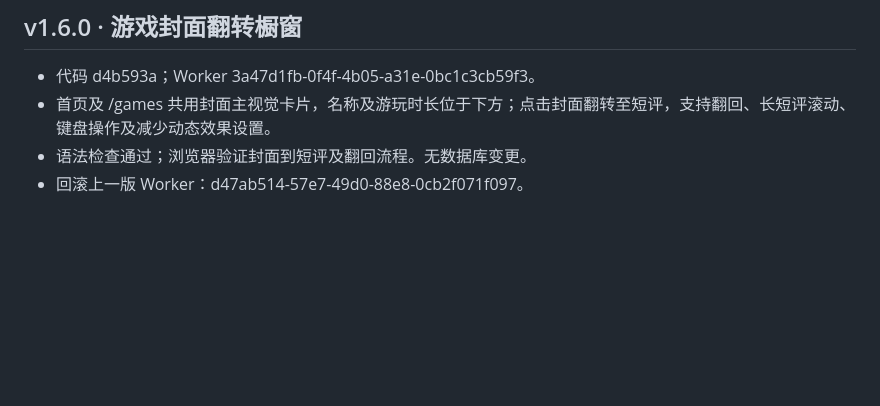
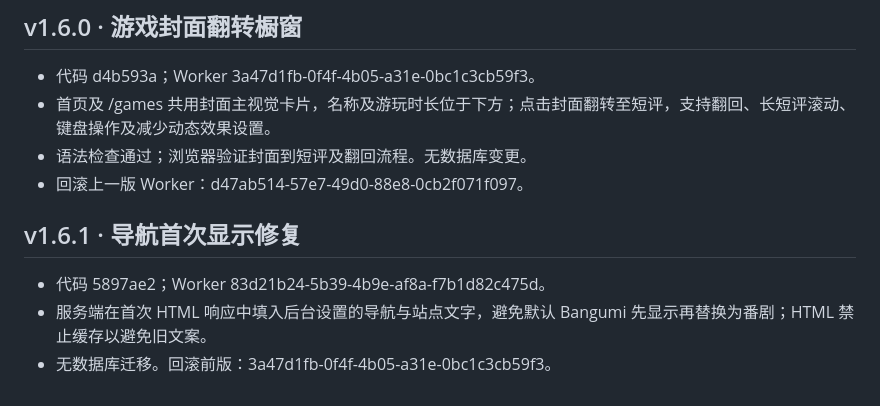
Before and after one commit to mingdizhiying/lsfw, a Markdown page: RELEASES.md, the part around the change. Drawn GitHub-style; blank space fills up the shorter version.

Commit message:
Record initial navigation render fix

```diff
--- a/RELEASES.md
+++ b/RELEASES.md
@@ -88,3 +88,9 @@
 - 首页及 /games 共用封面主视觉卡片，名称及游玩时长位于下方；点击封面翻转至短评，支持翻回、长短评滚动、键盘操作及减少动态效果设置。
 - 语法检查通过；浏览器验证封面到短评及翻回流程。无数据库变更。
 - 回滚上一版 Worker：d47ab514-57e7-49d0-88e8-0cb2f071f097。
+
+## v1.6.1 · 导航首次显示修复
+
+- 代码 5897ae2；Worker 83d21b24-5b39-4b9e-af8a-f7b1d82c475d。
+- 服务端在首次 HTML 响应中填入后台设置的导航与站点文字，避免默认 Bangumi 先显示再替换为番剧；HTML 禁止缓存以避免旧文案。
+- 无数据库迁移。回滚前版：3a47d1fb-0f4f-4b05-a31e-0bc1c3cb59f3。
```
